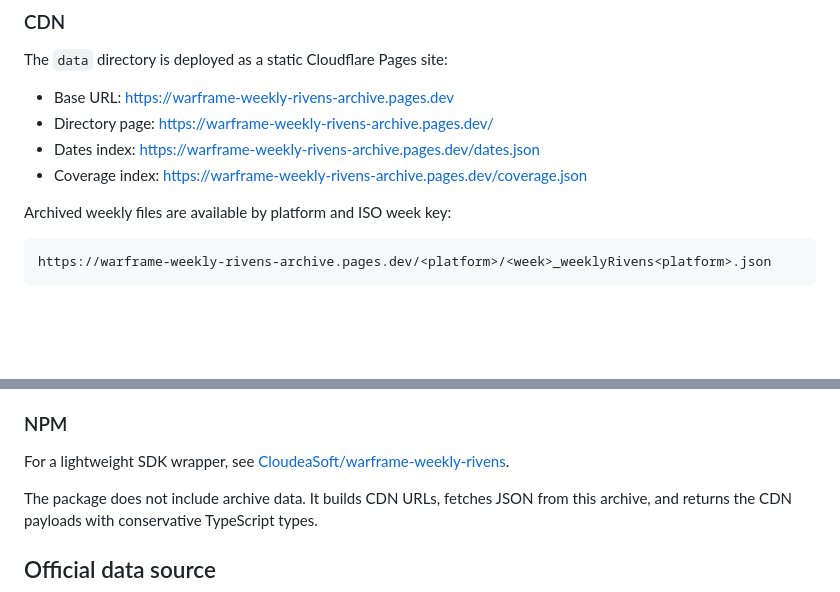
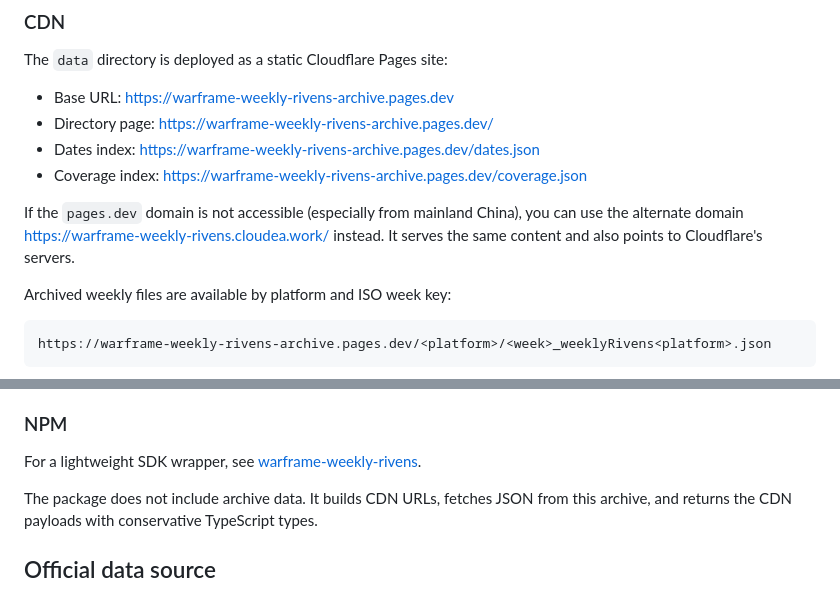
Before and after one commit to CloudeaSoft/warframe-weekly-rivens-archive, a Markdown page: README.md, 2 parts joined by grey strips. Rendered like a GitHub page; blank space fills up the shorter version.

Commit message:
docs: add alternate CDN domain for regions where pages.dev is inaccessible

````diff
--- a/README.md
+++ b/README.md
@@ -40,6 +40,8 @@ The `data` directory is deployed as a static Cloudflare Pages site:
 - Dates index: https://warframe-weekly-rivens-archive.pages.dev/dates.json
 - Coverage index: https://warframe-weekly-rivens-archive.pages.dev/coverage.json
 
+If the `pages.dev` domain is not accessible (especially from mainland China), you can use the alternate domain https://warframe-weekly-rivens.cloudea.work/ instead. It serves the same content and also points to Cloudflare's servers.
+
 Archived weekly files are available by platform and ISO week key:
 
 ```text
@@ -58,7 +60,7 @@ Cloudflare Pages publishes `data` as the output directory, so files under `data/
 
 ### NPM
 
-For a lightweight SDK wrapper, see [CloudeaSoft/warframe-weekly-rivens](https://github.com/CloudeaSoft/warframe-weekly-rivens).
+For a lightweight SDK wrapper, see [warframe-weekly-rivens](https://github.com/CloudeaSoft/warframe-weekly-rivens).
 
 The package does not include archive data. It builds CDN URLs, fetches JSON from
 this archive, and returns the CDN payloads with conservative TypeScript types.
````
